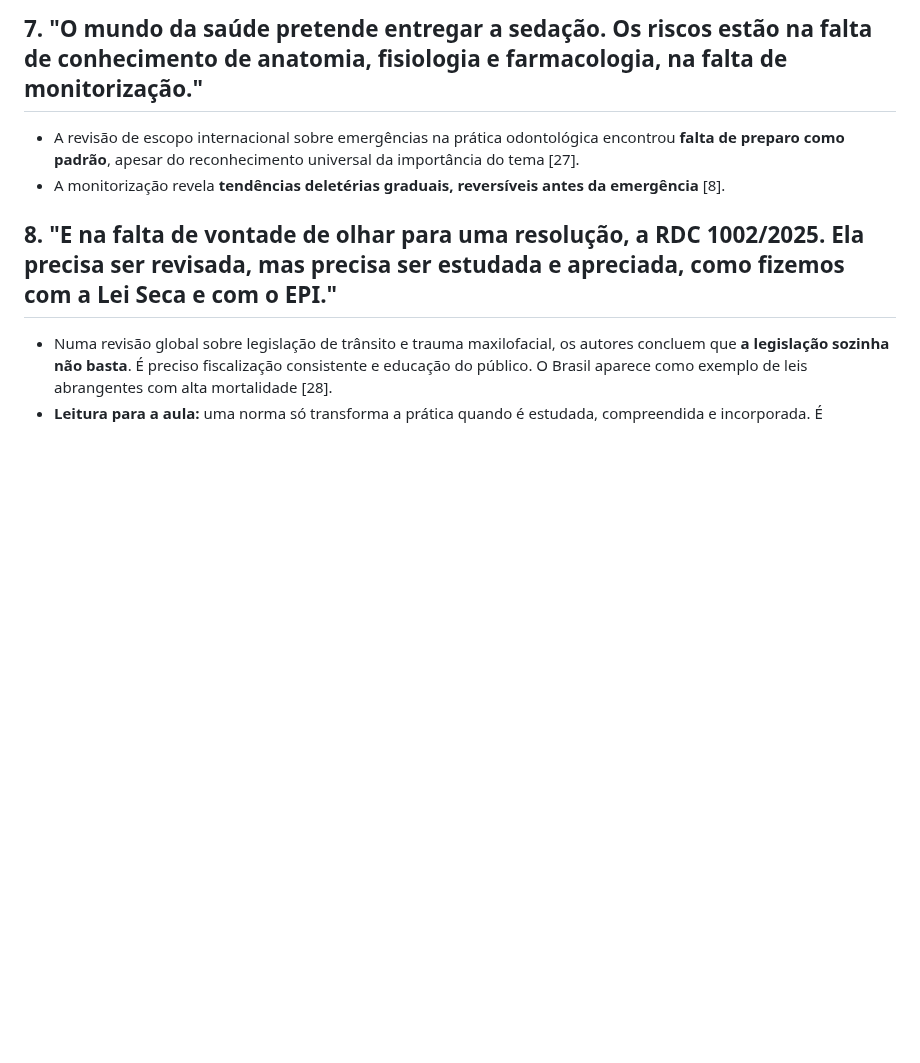
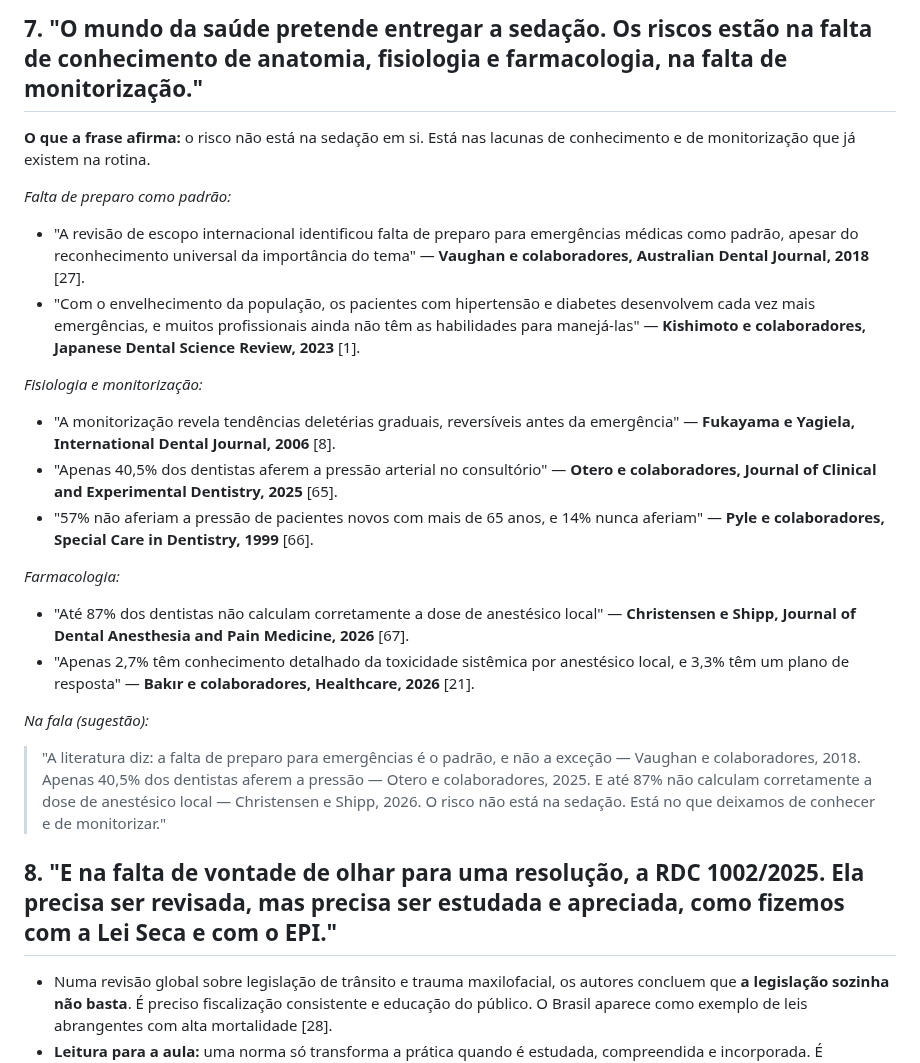
Before and after one commit to gruponitroodontologia-png/elo-vital, a Markdown page: aulas-vias-aereas/07-roteiro-3-aulas-com-literatura.md, the part around the change. GitHub-like rendering; blank space fills up the shorter version.

Commit message:
Parte 1, item 7: citações dos artigos no texto (autor, periódico, ano) e sugestão de fala
Co-Authored-By: Claude Opus 5.5 <noreply@anthropic.com>
Claude-Session: https://claude.ai/code/session_01MYEGXM9LVv4Rd1VsREZmpT

```diff
--- a/aulas-vias-aereas/07-roteiro-3-aulas-com-literatura.md
+++ b/aulas-vias-aereas/07-roteiro-3-aulas-com-literatura.md
@@ -172,8 +172,23 @@ como se não ouvisse e não enxergasse esse alerta.
 
 ## 7. "O mundo da saúde pretende entregar a sedação. Os riscos estão na falta de conhecimento de anatomia, fisiologia e farmacologia, na falta de monitorização."
 
-- A revisão de escopo internacional sobre emergências na prática odontológica encontrou **falta de preparo como padrão**, apesar do reconhecimento universal da importância do tema [27].
-- A monitorização revela **tendências deletérias graduais, reversíveis antes da emergência** [8].
+**O que a frase afirma:** o risco não está na sedação em si. Está nas lacunas de conhecimento e de monitorização que já existem na rotina.
+
+*Falta de preparo como padrão:*
+- "A revisão de escopo internacional identificou falta de preparo para emergências médicas como padrão, apesar do reconhecimento universal da importância do tema" — **Vaughan e colaboradores, Australian Dental Journal, 2018** [27].
+- "Com o envelhecimento da população, os pacientes com hipertensão e diabetes desenvolvem cada vez mais emergências, e muitos profissionais ainda não têm as habilidades para manejá-las" — **Kishimoto e colaboradores, Japanese Dental Science Review, 2023** [1].
+
+*Fisiologia e monitorização:*
+- "A monitorização revela tendências deletérias graduais, reversíveis antes da emergência" — **Fukayama e Yagiela, International Dental Journal, 2006** [8].
+- "Apenas 40,5% dos dentistas aferem a pressão arterial no consultório" — **Otero e colaboradores, Journal of Clinical and Experimental Dentistry, 2025** [65].
+- "57% não aferiam a pressão de pacientes novos com mais de 65 anos, e 14% nunca aferiam" — **Pyle e colaboradores, Special Care in Dentistry, 1999** [66].
+
+*Farmacologia:*
+- "Até 87% dos dentistas não calculam corretamente a dose de anestésico local" — **Christensen e Shipp, Journal of Dental Anesthesia and Pain Medicine, 2026** [67].
+- "Apenas 2,7% têm conhecimento detalhado da toxicidade sistêmica por anestésico local, e 3,3% têm um plano de resposta" — **Bakır e colaboradores, Healthcare, 2026** [21].
+
+*Na fala (sugestão):*
+> "A literatura diz: a falta de preparo para emergências é o padrão, e não a exceção — Vaughan e colaboradores, 2018. Apenas 40,5% dos dentistas aferem a pressão — Otero e colaboradores, 2025. E até 87% não calculam corretamente a dose de anestésico local — Christensen e Shipp, 2026. O risco não está na sedação. Está no que deixamos de conhecer e de monitorizar."
 
 ## 8. "E na falta de vontade de olhar para uma resolução, a RDC 1002/2025. Ela precisa ser revisada, mas precisa ser estudada e apreciada, como fizemos com a Lei Seca e com o EPI."
 
```
